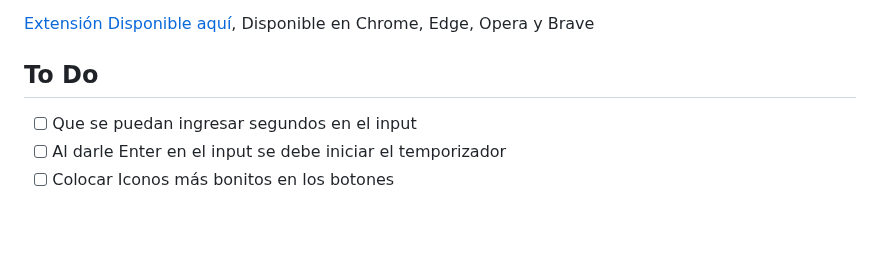
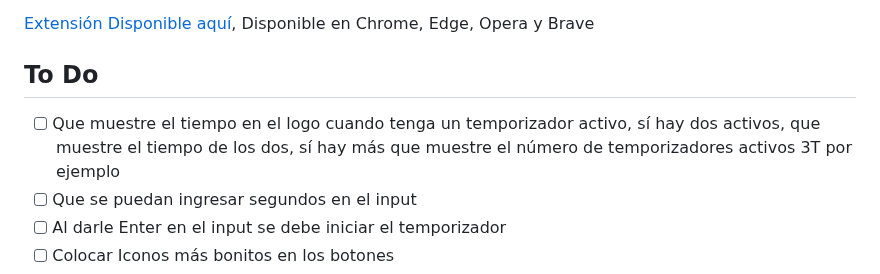
Before and after one commit to SuKuShaing/Extension-Simple-Timer, a Markdown page: Readme.md, the part around the change. Drawn GitHub-style; blank space fills up the shorter version.

Commit message:
se añade un nuevo To Do

```diff
--- a/Readme.md
+++ b/Readme.md
@@ -7,6 +7,7 @@ Disponible en Chrome, Edge, Opera y Brave
 
 
 ## To Do
+- [ ] Que muestre el tiempo en el logo cuando tenga un temporizador activo, sí hay dos activos, que muestre el tiempo de los dos, sí hay más que muestre el número de temporizadores activos 3T por ejemplo
 - [ ] Que se puedan ingresar segundos en el input
 - [ ] Al darle Enter en el input se debe iniciar el temporizador
 - [ ] Colocar Iconos más bonitos en los botones
```
